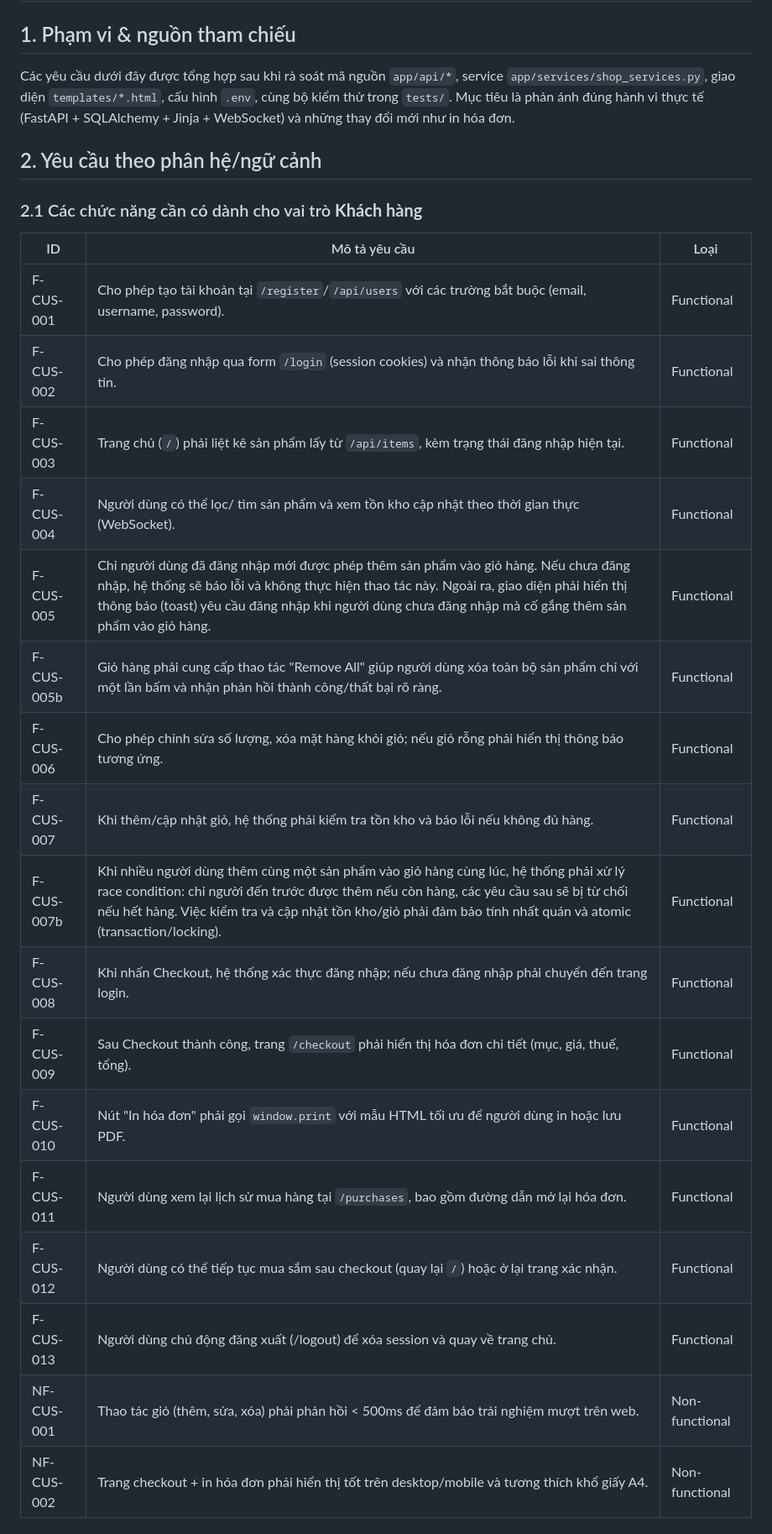
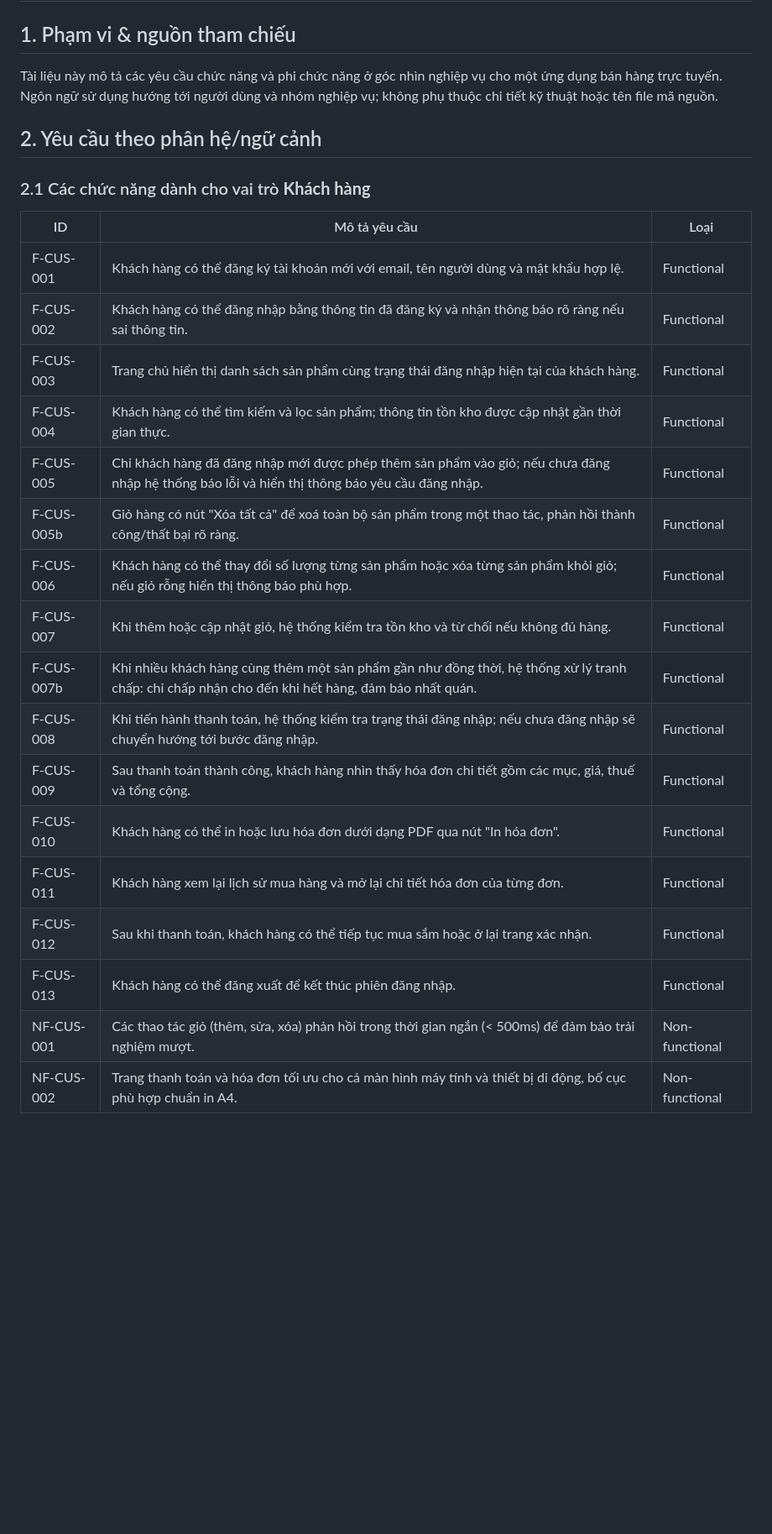
Before and after one commit to KhoaNguyen01004/QuanLyBanHang, a Markdown page: software_requirements.md, the part around one of its changes. Shown at 84% size. GitHub-like rendering; blank space fills up the shorter version.

```diff
--- a/software_requirements.md
+++ b/software_requirements.md
@@ -1,28 +1,28 @@
 # Bảng Yêu Cầu Phần Mềm (tiếng Việt)
 
 ## 1. Phạm vi & nguồn tham chiếu
-Các yêu cầu dưới đây được tổng hợp sau khi rà soát mã nguồn `app/api/*`, service `app/services/shop_services.py`, giao diện `templates/*.html`, cấu hình `.env`, cùng bộ kiểm thử trong `tests/`. Mục tiêu là phản ánh đúng hành vi thực tế (FastAPI + SQLAlchemy + Jinja + WebSocket) và những thay đổi mới như in hóa đơn.
+Tài liệu này mô tả các yêu cầu chức năng và phi chức năng ở góc nhìn nghiệp vụ cho một ứng dụng bán hàng trực tuyến. Ngôn ngữ sử dụng hướng tới người dùng và nhóm nghiệp vụ; không phụ thuộc chi tiết kỹ thuật hoặc tên file mã nguồn.
 
 ## 2. Yêu cầu theo phân hệ/ngữ cảnh
 
-### 2.1 Các chức năng cần có dành cho vai trò **Khách hàng**
-| ID         | Mô tả yêu cầu                                                                                                                                                                                                                                                                                     | Loại           |
-|------------|---------------------------------------------------------------------------------------------------------------------------------------------------------------------------------------------------------------------------------------------------------------------------------------------------|----------------|
-| F-CUS-001  | Cho phép tạo tài khoản tại `/register`/`/api/users` với các trường bắt buộc (email, username, password).                                                                                                                                                                                          | Functional     |
-| F-CUS-002  | Cho phép đăng nhập qua form `/login` (session cookies) và nhận thông báo lỗi khi sai thông tin.                                                                                                                                                                                                   | Functional     |
-| F-CUS-003  | Trang chủ (`/`) phải liệt kê sản phẩm lấy từ `/api/items`, kèm trạng thái đăng nhập hiện tại.                                                                                                                                                                                                     | Functional     |
-| F-CUS-004  | Người dùng có thể lọc/ tìm sản phẩm và xem tồn kho cập nhật theo thời gian thực (WebSocket).                                                                                                                                                                                                      | Functional     |
-| F-CUS-005  | Chỉ người dùng đã đăng nhập mới được phép thêm sản phẩm vào giỏ hàng. Nếu chưa đăng nhập, hệ thống sẽ báo lỗi và không thực hiện thao tác này. Ngoài ra, giao diện phải hiển thị thông báo (toast) yêu cầu đăng nhập khi người dùng chưa đăng nhập mà cố gắng thêm sản phẩm vào giỏ hàng.         | Functional     |
-| F-CUS-005b | Giỏ hàng phải cung cấp thao tác "Remove All" giúp người dùng xóa toàn bộ sản phẩm chỉ với một lần bấm và nhận phản hồi thành công/thất bại rõ ràng.                                                                                                                                               | Functional     |
-| F-CUS-006  | Cho phép chỉnh sửa số lượng, xóa mặt hàng khỏi giỏ; nếu giỏ rỗng phải hiển thị thông báo tương ứng.                                                                                                                                                                                               | Functional     |
-| F-CUS-007  | Khi thêm/cập nhật giỏ, hệ thống phải kiểm tra tồn kho và báo lỗi nếu không đủ hàng.                                                                                                                                                                                                               | Functional     |
-| F-CUS-007b | Khi nhiều người dùng thêm cùng một sản phẩm vào giỏ hàng cùng lúc, hệ thống phải xử lý race condition: chỉ người đến trước được thêm nếu còn hàng, các yêu cầu sau sẽ bị từ chối nếu hết hàng. Việc kiểm tra và cập nhật tồn kho/giỏ phải đảm bảo tính nhất quán và atomic (transaction/locking). | Functional     |
-| F-CUS-008  | Khi nhấn Checkout, hệ thống xác thực đăng nhập; nếu chưa đăng nhập phải chuyển đến trang login.                                                                                                                                                                                                   | Functional     |
-| F-CUS-009  | Sau Checkout thành công, trang `/checkout` phải hiển thị hóa đơn chi tiết (mục, giá, thuế, tổng).                                                                                                                                                                                                 | Functional     |
-| F-CUS-010  | Nút "In hóa đơn" phải gọi `window.print` với mẫu HTML tối ưu để người dùng in hoặc lưu PDF.                                                                                                                                                                                                       | Functional     |
-| F-CUS-011  | Người dùng xem lại lịch sử mua hàng tại `/purchases`, bao gồm đường dẫn mở lại hóa đơn.                                                                                                                                                                                                           | Functional     |
-| F-CUS-012  | Người dùng có thể tiếp tục mua sắm sau checkout (quay lại `/`) hoặc ở lại trang xác nhận.                                                                                                                                                                                                         | Functional     |
-| F-CUS-013  | Người dùng chủ động đăng xuất (/logout) để xóa session và quay về trang chủ.                                                                                                                                                                                                                      | Functional     |
-| NF-CUS-001 | Thao tác giỏ (thêm, sửa, xóa) phải phản hồi < 500ms để đảm bảo trải nghiệm mượt trên web.                                                                                                                                                                                                         | Non-functional |
-| NF-CUS-002 | Trang checkout + in hóa đơn phải hiển thị tốt trên desktop/mobile và tương thích khổ giấy A4.                                                                                                                                                                                                     | Non-functional |
+### 2.1 Các chức năng dành cho vai trò **Khách hàng**
+| ID         | Mô tả yêu cầu                                                                                                                                    | Loại           |
+|------------|--------------------------------------------------------------------------------------------------------------------------------------------------|----------------|
+| F-CUS-001  | Khách hàng có thể đăng ký tài khoản mới với email, tên người dùng và mật khẩu hợp lệ.                                                            | Functional     |
+| F-CUS-002  | Khách hàng có thể đăng nhập bằng thông tin đã đăng ký và nhận thông báo rõ ràng nếu sai thông tin.                                               | Functional     |
+| F-CUS-003  | Trang chủ hiển thị danh sách sản phẩm cùng trạng thái đăng nhập hiện tại của khách hàng.                                                         | Functional     |
+| F-CUS-004  | Khách hàng có thể tìm kiếm và lọc sản phẩm; thông tin tồn kho được cập nhật gần thời gian thực.                                                  | Functional     |
+| F-CUS-005  | Chỉ khách hàng đã đăng nhập mới được phép thêm sản phẩm vào giỏ; nếu chưa đăng nhập hệ thống báo lỗi và hiển thị thông báo yêu cầu đăng nhập.    | Functional     |
+| F-CUS-005b | Giỏ hàng có nút "Xóa tất cả" để xoá toàn bộ sản phẩm trong một thao tác, phản hồi thành công/thất bại rõ ràng.                                   | Functional     |
+| F-CUS-006  | Khách hàng có thể thay đổi số lượng từng sản phẩm hoặc xóa từng sản phẩm khỏi giỏ; nếu giỏ rỗng hiển thị thông báo phù hợp.                      | Functional     |
+| F-CUS-007  | Khi thêm hoặc cập nhật giỏ, hệ thống kiểm tra tồn kho và từ chối nếu không đủ hàng.                                                              | Functional     |
+| F-CUS-007b | Khi nhiều khách hàng cùng thêm một sản phẩm gần như đồng thời, hệ thống xử lý tranh chấp: chỉ chấp nhận cho đến khi hết hàng, đảm bảo nhất quán. | Functional     |
+| F-CUS-008  | Khi tiến hành thanh toán, hệ thống kiểm tra trạng thái đăng nhập; nếu chưa đăng nhập sẽ chuyển hướng tới bước đăng nhập.                         | Functional     |
+| F-CUS-009  | Sau thanh toán thành công, khách hàng nhìn thấy hóa đơn chi tiết gồm các mục, giá, thuế và tổng cộng.                                            | Functional     |
+| F-CUS-010  | Khách hàng có thể in hoặc lưu hóa đơn dưới dạng PDF qua nút "In hóa đơn".                                                                        | Functional     |
+| F-CUS-011  | Khách hàng xem lại lịch sử mua hàng và mở lại chi tiết hóa đơn của từng đơn.                                                                     | Functional     |
+| F-CUS-012  | Sau khi thanh toán, khách hàng có thể tiếp tục mua sắm hoặc ở lại trang xác nhận.                                                                | Functional     |
+| F-CUS-013  | Khách hàng có thể đăng xuất để kết thúc phiên đăng nhập.                                                                                         | Functional     |
+| NF-CUS-001 | Các thao tác giỏ (thêm, sửa, xóa) phản hồi trong thời gian ngắn (< 500ms) để đảm bảo trải nghiệm mượt.                                           | Non-functional |
+| NF-CUS-002 | Trang thanh toán và hóa đơn tối ưu cho cả màn hình máy tính và thiết bị di động, bố cục phù hợp chuẩn in A4.                                     | Non-functional |
 
```
Also changed, not shown: other parts of software_requirements.md (+30 -34 lines), software_usecases.md (+34 -36 lines).
